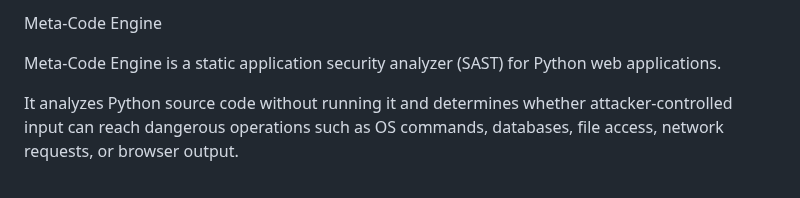
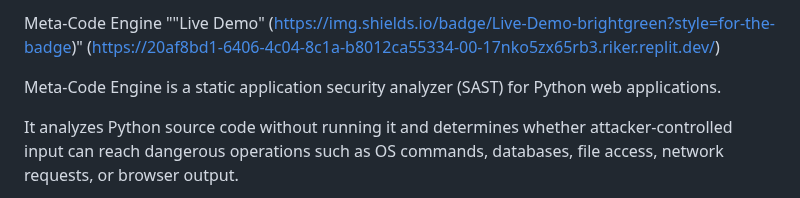
Before and after one commit to KnottNefarious/meta-code-engine, a Markdown page: README.md, the part around one of its changes. Drawn GitHub-style.

```diff
--- a/README.md
+++ b/README.md
@@ -2,5 +1,5 @@
 
-Meta-Code Engine
+Meta-Code Engine     ""Live Demo" (https://img.shields.io/badge/Live-Demo-brightgreen?style=for-the-badge)" (https://20af8bd1-6406-4c04-8c1a-b8012ca55334-00-17nko5zx65rb3.riker.replit.dev/)
 
 Meta-Code Engine is a static application security analyzer (SAST) for Python web applications.
 
```
Also changed, not shown: other parts of README.md (+0 -1 lines).
